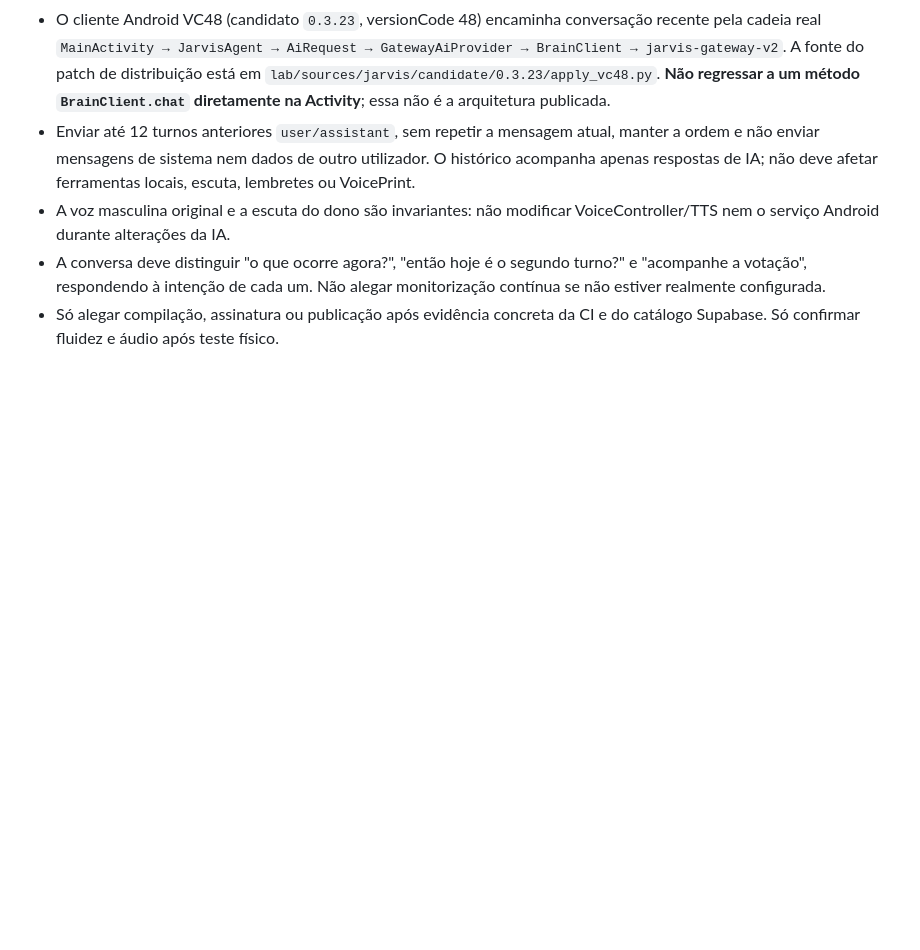
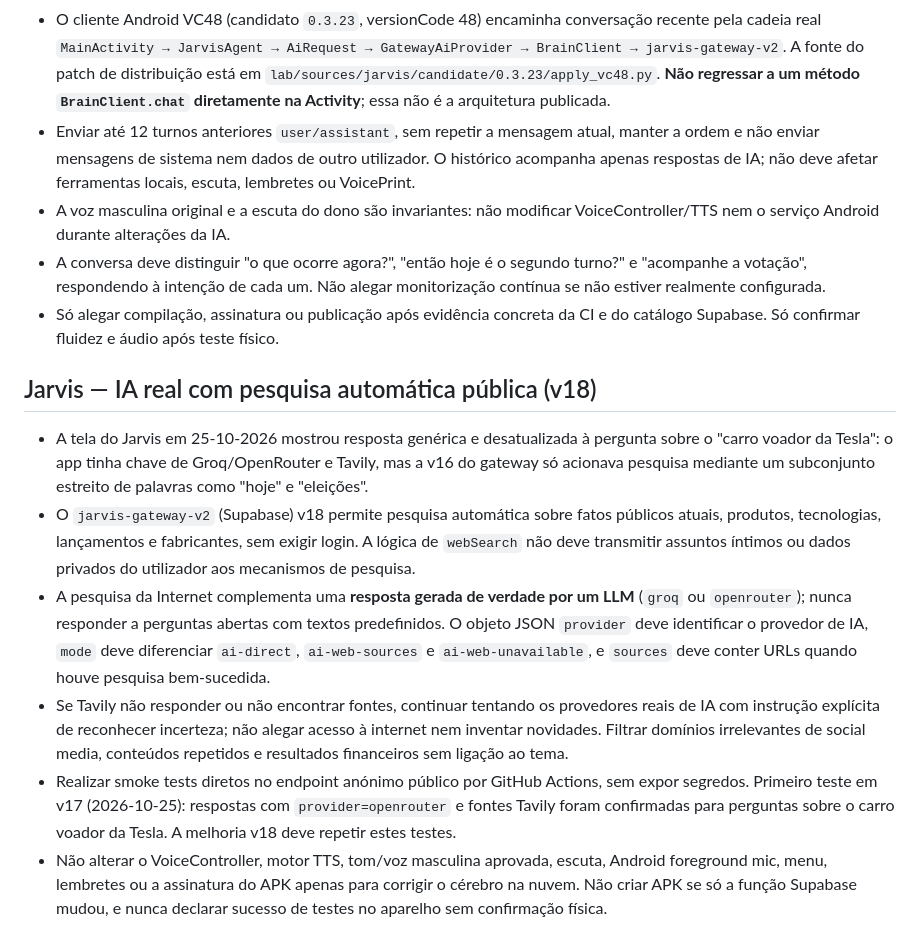
Before and after one commit to vcaitanoo/voc-apps, a Markdown page: AGENTS.md, the part around the change. Drawn GitHub-style; blank space fills up the shorter version.

Commit message:
docs(jarvis): preserve proven LLM + public Tavily web search and historical male voice

```diff
--- a/AGENTS.md
+++ b/AGENTS.md
@@ -68,3 +68,11 @@ O AGENTS.md na raiz é a instrução de projeto a ser carregada quando Codex tra
 - A voz masculina original e a escuta do dono são invariantes: não modificar VoiceController/TTS nem o serviço Android durante alterações da IA.
 - A conversa deve distinguir "o que ocorre agora?", "então hoje é o segundo turno?" e "acompanhe a votação", respondendo à intenção de cada um. Não alegar monitorização contínua se não estiver realmente configurada.
 - Só alegar compilação, assinatura ou publicação após evidência concreta da CI e do catálogo Supabase. Só confirmar fluidez e áudio após teste físico.
+
+## Jarvis — IA real com pesquisa automática pública (v18)
+- A tela do Jarvis em 25-10-2026 mostrou resposta genérica e desatualizada à pergunta sobre o "carro voador da Tesla": o app tinha chave de Groq/OpenRouter e Tavily, mas a v16 do gateway só acionava pesquisa mediante um subconjunto estreito de palavras como "hoje" e "eleições".
+- O `jarvis-gateway-v2` (Supabase) v18 permite pesquisa automática sobre fatos públicos atuais, produtos, tecnologias, lançamentos e fabricantes, sem exigir login. A lógica de `webSearch` não deve transmitir assuntos íntimos ou dados privados do utilizador aos mecanismos de pesquisa.
+- A pesquisa da Internet complementa uma **resposta gerada de verdade por um LLM** (`groq` ou `openrouter`); nunca responder a perguntas abertas com textos predefinidos. O objeto JSON `provider` deve identificar o provedor de IA, `mode` deve diferenciar `ai-direct`, `ai-web-sources` e `ai-web-unavailable`, e `sources` deve conter URLs quando houve pesquisa bem-sucedida.
+- Se Tavily não responder ou não encontrar fontes, continuar tentando os provedores reais de IA com instrução explícita de reconhecer incerteza; não alegar acesso à internet nem inventar novidades. Filtrar domínios irrelevantes de social media, conteúdos repetidos e resultados financeiros sem ligação ao tema.
+- Realizar smoke tests diretos no endpoint anónimo público por GitHub Actions, sem expor segredos. Primeiro teste em v17 (2026-10-25): respostas com `provider=openrouter` e fontes Tavily foram confirmadas para perguntas sobre o carro voador da Tesla. A melhoria v18 deve repetir estes testes.
+- Não alterar o VoiceController, motor TTS, tom/voz masculina aprovada, escuta, Android foreground mic, menu, lembretes ou a assinatura do APK apenas para corrigir o cérebro na nuvem. Não criar APK se só a função Supabase mudou, e nunca declarar sucesso de testes no aparelho sem confirmação física.
```
